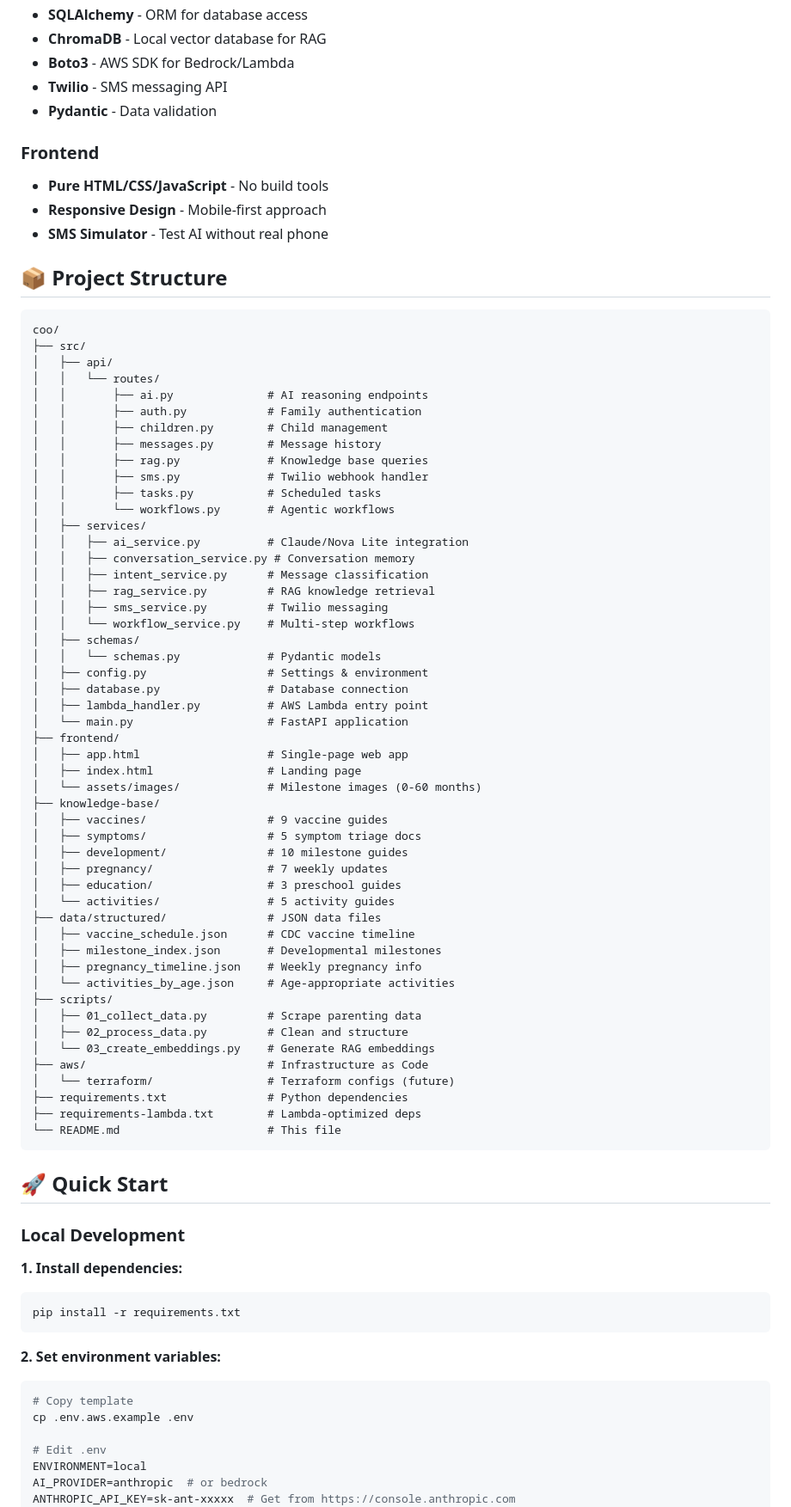
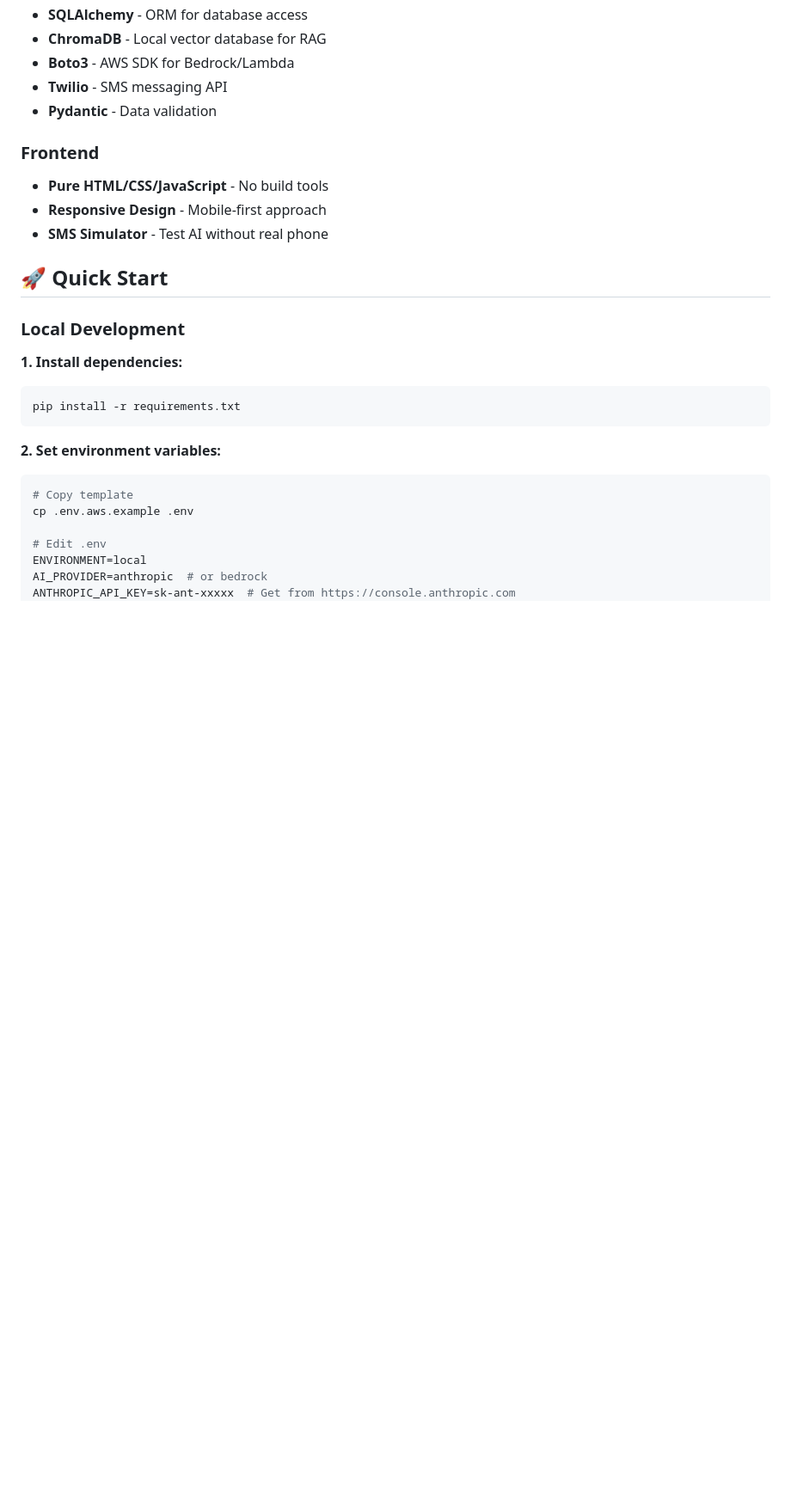
Before and after one commit to skidx64/coo-ai-agent, a Markdown page: README.md, the part around one of its changes. Shown at 86% size. Rendered like a GitHub page; blank space fills up the shorter version.

Commit message:
Update README.md with AWS AI Agent Hackathon documentation
🤖 Generated with [Claude Code](https://claude.com/claude-code)

Co-Authored-By: Claude <noreply@anthropic.com>

````diff
--- a/README.md
+++ b/README.md
@@ -179,61 +179,6 @@ curl -X POST https://4p58s628h1.execute-api.us-east-1.amazonaws.com/api/workflow
 - **Responsive Design** - Mobile-first approach
 - **SMS Simulator** - Test AI without real phone
 
-## 📦 Project Structure
-
-```
-coo/
-├── src/
-│   ├── api/
-│   │   └── routes/
-│   │       ├── ai.py              # AI reasoning endpoints
-│   │       ├── auth.py            # Family authentication
-│   │       ├── children.py        # Child management
-│   │       ├── messages.py        # Message history
-│   │       ├── rag.py             # Knowledge base queries
-│   │       ├── sms.py             # Twilio webhook handler
-│   │       ├── tasks.py           # Scheduled tasks
-│   │       └── workflows.py       # Agentic workflows
-│   ├── services/
-│   │   ├── ai_service.py          # Claude/Nova Lite integration
-│   │   ├── conversation_service.py # Conversation memory
-│   │   ├── intent_service.py      # Message classification
-│   │   ├── rag_service.py         # RAG knowledge retrieval
-│   │   ├── sms_service.py         # Twilio messaging
-│   │   └── workflow_service.py    # Multi-step workflows
-│   ├── schemas/
-│   │   └── schemas.py             # Pydantic models
-│   ├── config.py                  # Settings & environment
-│   ├── database.py                # Database connection
-│   ├── lambda_handler.py          # AWS Lambda entry point
-│   └── main.py                    # FastAPI application
-├── frontend/
-│   ├── app.html                   # Single-page web app
-│   ├── index.html                 # Landing page
-│   └── assets/images/             # Milestone images (0-60 months)
-├── knowledge-base/
-│   ├── vaccines/                  # 9 vaccine guides
-│   ├── symptoms/                  # 5 symptom triage docs
-│   ├── development/               # 10 milestone guides
-│   ├── pregnancy/                 # 7 weekly updates
-│   ├── education/                 # 3 preschool guides
-│   └── activities/                # 5 activity guides
-├── data/structured/               # JSON data files
-│   ├── vaccine_schedule.json      # CDC vaccine timeline
-│   ├── milestone_index.json       # Developmental milestones
-│   ├── pregnancy_timeline.json    # Weekly pregnancy info
-│   └── activities_by_age.json     # Age-appropriate activities
-├── scripts/
-│   ├── 01_collect_data.py         # Scrape parenting data
-│   ├── 02_process_data.py         # Clean and structure
-│   └── 03_create_embeddings.py    # Generate RAG embeddings
-├── aws/                           # Infrastructure as Code
-│   └── terraform/                 # Terraform configs (future)
-├── requirements.txt               # Python dependencies
-├── requirements-lambda.txt        # Lambda-optimized deps
-└── README.md                      # This file
-```
-
 ## 🚀 Quick Start
 
 ### Local Development
````
Also changed, not shown: other parts of README.md (+0 -103 lines).
